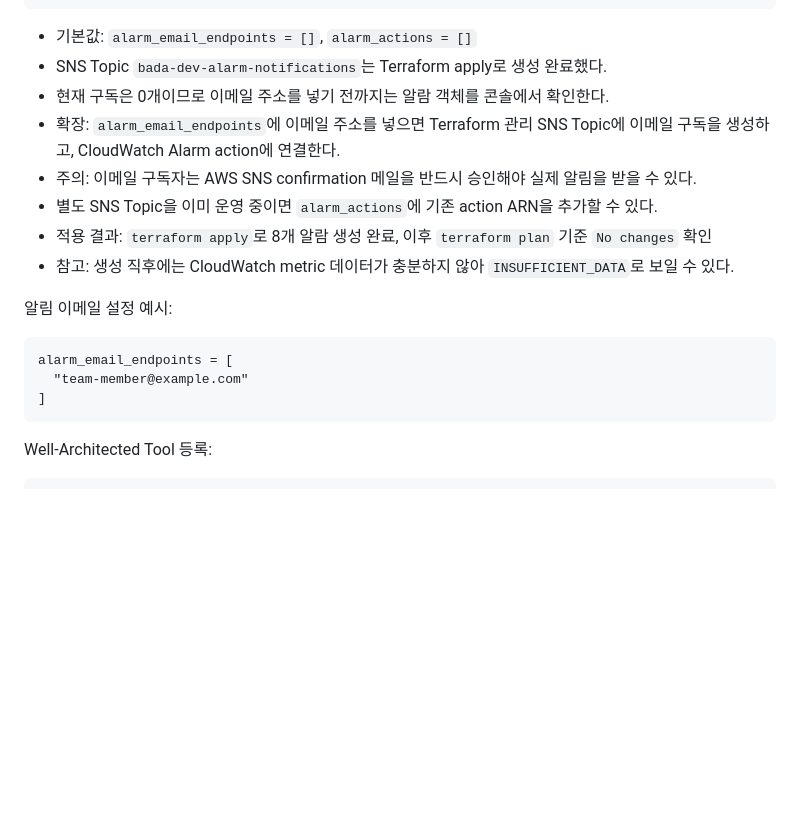
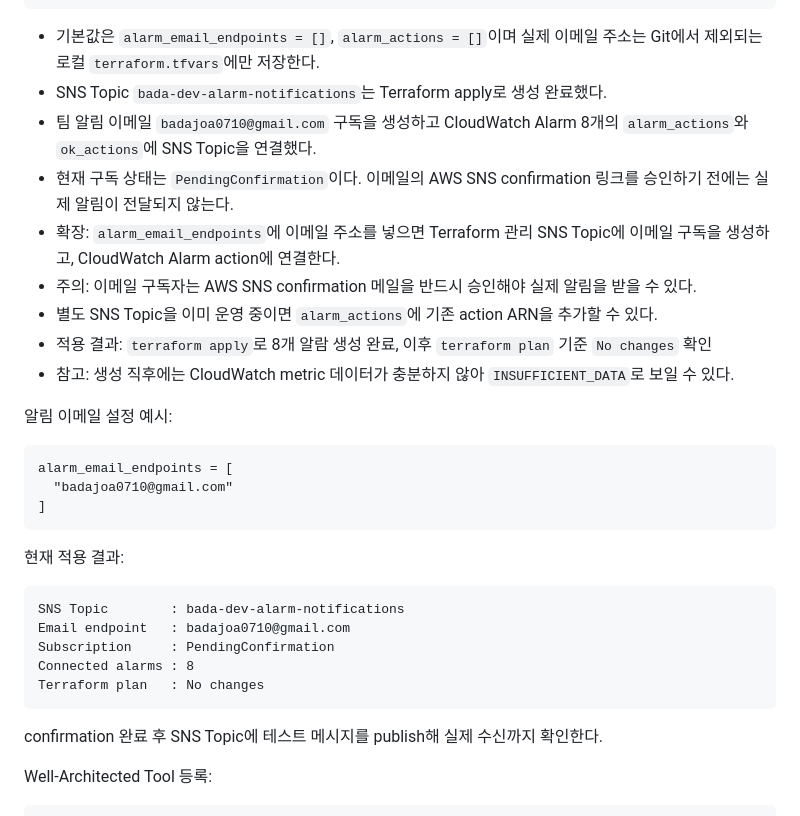
Before and after one commit to AWS13th-Final-Project-BADA/BADA, a Markdown page: infra/README.md, the part around the change. Rendered like a GitHub page; blank space fills up the shorter version.

Commit message:
문서: SNS 팀 이메일 구독 상태 반영

````diff
--- a/infra/README.md
+++ b/infra/README.md
@@ -224,9 +224,10 @@ SQS Analysis Backlog        : visible message 10개 이상
 SQS Analysis DLQ            : visible message 1개 이상
 ```
 
-- 기본값: `alarm_email_endpoints = []`, `alarm_actions = []`
+- 기본값은 `alarm_email_endpoints = []`, `alarm_actions = []`이며 실제 이메일 주소는 Git에서 제외되는 로컬 `terraform.tfvars`에만 저장한다.
 - SNS Topic `bada-dev-alarm-notifications`는 Terraform apply로 생성 완료했다.
-- 현재 구독은 0개이므로 이메일 주소를 넣기 전까지는 알람 객체를 콘솔에서 확인한다.
+- 팀 알림 이메일 `badajoa0710@gmail.com` 구독을 생성하고 CloudWatch Alarm 8개의 `alarm_actions`와 `ok_actions`에 SNS Topic을 연결했다.
+- 현재 구독 상태는 `PendingConfirmation`이다. 이메일의 AWS SNS confirmation 링크를 승인하기 전에는 실제 알림이 전달되지 않는다.
 - 확장: `alarm_email_endpoints`에 이메일 주소를 넣으면 Terraform 관리 SNS Topic에 이메일 구독을 생성하고, CloudWatch Alarm action에 연결한다.
 - 주의: 이메일 구독자는 AWS SNS confirmation 메일을 반드시 승인해야 실제 알림을 받을 수 있다.
 - 별도 SNS Topic을 이미 운영 중이면 `alarm_actions`에 기존 action ARN을 추가할 수 있다.
@@ -237,9 +238,21 @@ SQS Analysis DLQ            : visible message 1개 이상
 
 ```hcl
 alarm_email_endpoints = [
-  "team-member@example.com"
+  "badajoa0710@gmail.com"
 ]
 ```
+
+현재 적용 결과:
+
+```text
+SNS Topic        : bada-dev-alarm-notifications
+Email endpoint   : badajoa0710@gmail.com
+Subscription     : PendingConfirmation
+Connected alarms : 8
+Terraform plan   : No changes
+```
+
+confirmation 완료 후 SNS Topic에 테스트 메시지를 publish해 실제 수신까지 확인한다.
 
 Well-Architected Tool 등록:
 
````
Also changed, not shown: docs/infra-implementation-status.md (+5 -4 lines).
